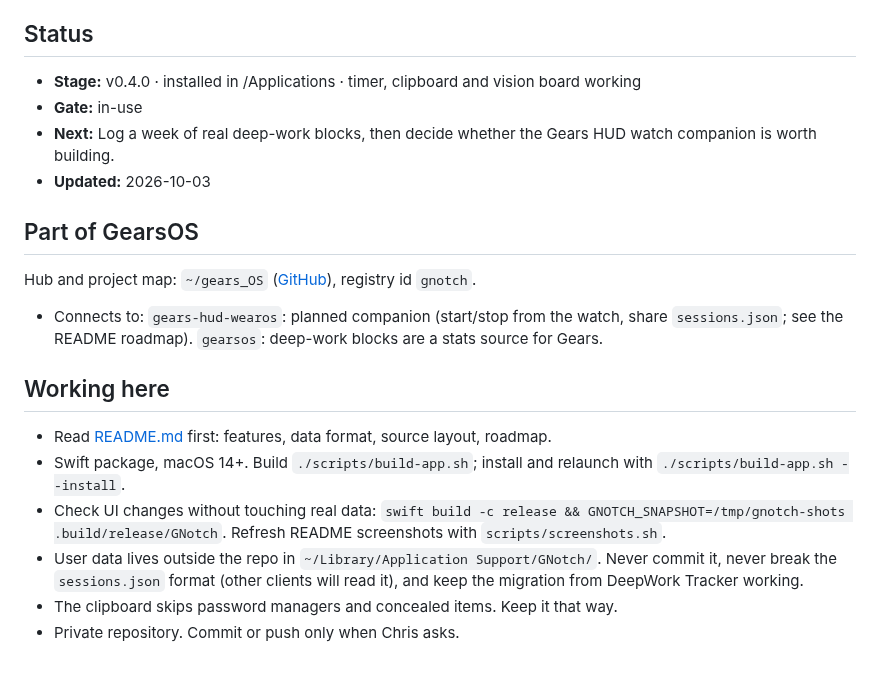
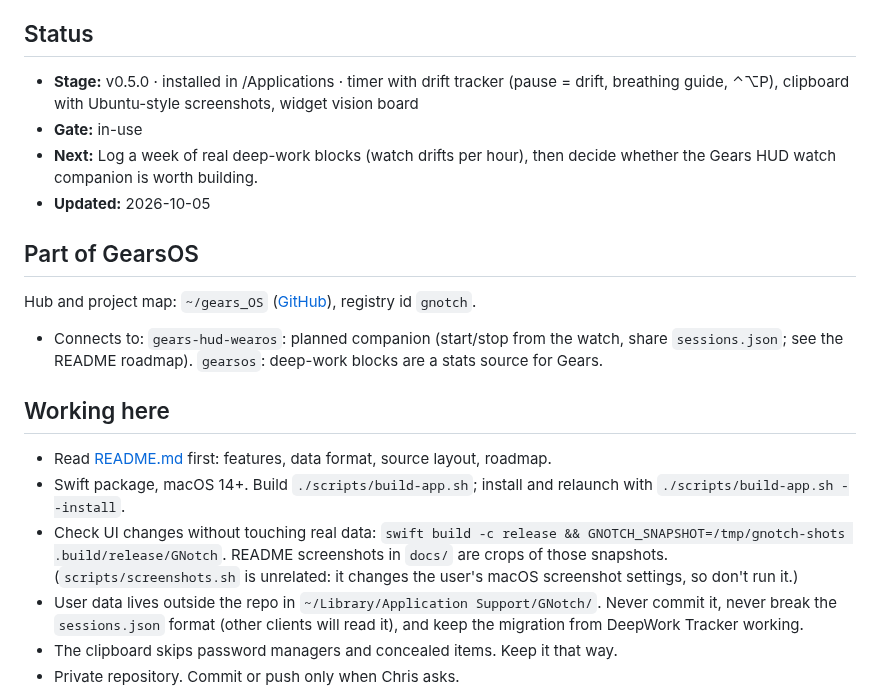
Before and after one commit to christianqp4/gnotch, a Markdown page: AGENTS.md, the part around the change. Rendered like a GitHub page; blank space fills up the shorter version.

```diff
--- a/AGENTS.md
+++ b/AGENTS.md
@@ -4,10 +4,10 @@ The Gears notch app for macOS: a deep-work timer with intensity log and heatmap,
 
 ## Status
 <!-- gears:status: read by the GearsOS dashboard. Update it at the end of any session that changes where this project stands. -->
-- **Stage:** v0.4.0 · installed in /Applications · timer, clipboard and vision board working
+- **Stage:** v0.5.0 · installed in /Applications · timer with drift tracker (pause = drift, breathing guide, ⌃⌥P), clipboard with Ubuntu-style screenshots, widget vision board
 - **Gate:** in-use
-- **Next:** Log a week of real deep-work blocks, then decide whether the Gears HUD watch companion is worth building.
-- **Updated:** 2026-10-03
+- **Next:** Log a week of real deep-work blocks (watch drifts per hour), then decide whether the Gears HUD watch companion is worth building.
+- **Updated:** 2026-10-05
 <!-- /gears:status -->
 
 ## Part of GearsOS
@@ -17,7 +17,7 @@ Hub and project map: `~/gears_OS` ([GitHub](https://github.com/christianqp4/Gear
 ## Working here
 - Read [README.md](README.md) first: features, data format, source layout, roadmap.
 - Swift package, macOS 14+. Build `./scripts/build-app.sh`; install and relaunch with `./scripts/build-app.sh --install`.
-- Check UI changes without touching real data: `swift build -c release && GNOTCH_SNAPSHOT=/tmp/gnotch-shots .build/release/GNotch`. Refresh README screenshots with `scripts/screenshots.sh`.
+- Check UI changes without touching real data: `swift build -c release && GNOTCH_SNAPSHOT=/tmp/gnotch-shots .build/release/GNotch`. README screenshots in `docs/` are crops of those snapshots. (`scripts/screenshots.sh` is unrelated: it changes the user's macOS screenshot settings, so don't run it.)
 - User data lives outside the repo in `~/Library/Application Support/GNotch/`. Never commit it, never break the `sessions.json` format (other clients will read it), and keep the migration from DeepWork Tracker working.
 - The clipboard skips password managers and concealed items. Keep it that way.
 - Private repository. Commit or push only when Chris asks.
```
Also changed, not shown: README.md (+7 -3 lines), docs/dashboard.png, docs/notch-finish.png, docs/notch-paused.png (added), docs/notch-running.png, 11 other files.
